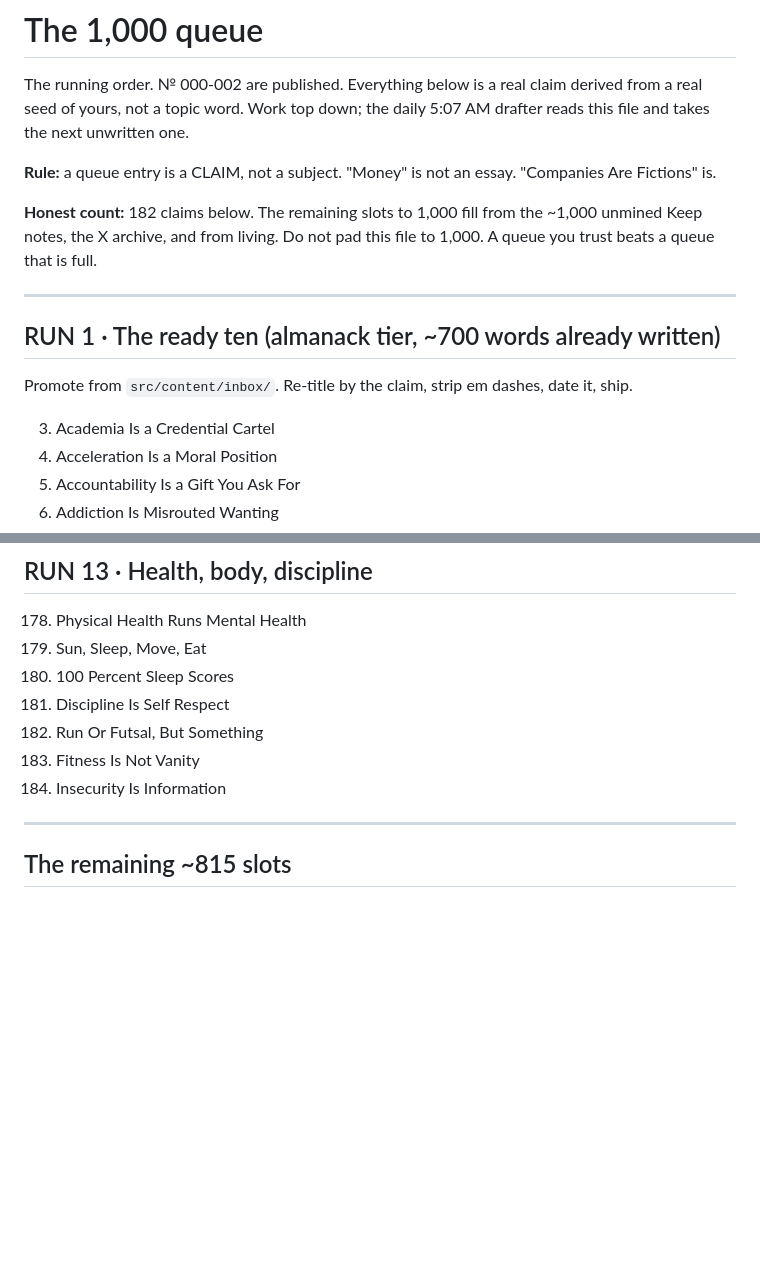
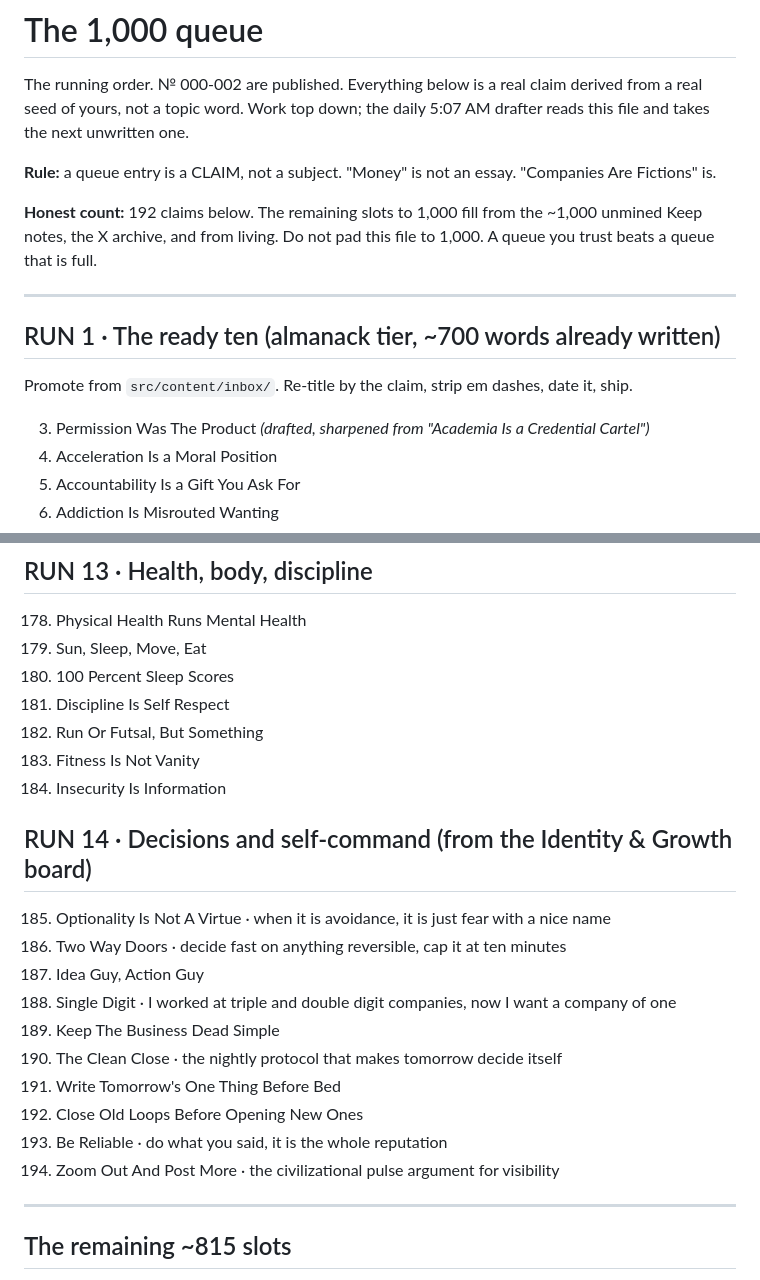
Before and after one commit to adamtpang/pangaea.blog, a Markdown page: ESSAYS-1000.md, 2 parts joined by grey strips. Rendered like a GitHub page; blank space fills up the shorter version.

Commit message:
queue: draft No. 003 "Permission Was The Product" + 10 new claims
Ran the daily drafter manually. No. 003 condensed from the inbox academia
essay; sharpened the claim from "Academia Is a Credential Cartel" since
permission, not credentialing, is what that piece is actually about.

Added RUN 14 (10 claims) from the Obsidian Identity & Growth board.
Queue now 192 claims. Post is draft:true.

Co-Authored-By: Claude Opus 4.8 <noreply@anthropic.com>

```diff
--- a/ESSAYS-1000.md
+++ b/ESSAYS-1000.md
@@ -7,7 +7,7 @@ derived from a real seed of yours, not a topic word. Work top down; the daily
 **Rule:** a queue entry is a CLAIM, not a subject. "Money" is not an essay.
 "Companies Are Fictions" is.
 
-**Honest count:** 182 claims below. The remaining slots to 1,000 fill from the
+**Honest count:** 192 claims below. The remaining slots to 1,000 fill from the
 ~1,000 unmined Keep notes, the X archive, and from living. Do not pad this file
 to 1,000. A queue you trust beats a queue that is full.
 
@@ -17,7 +17,7 @@ to 1,000. A queue you trust beats a queue that is full.
 
 Promote from `src/content/inbox/`. Re-title by the claim, strip em dashes, date it, ship.
 
-003. Academia Is a Credential Cartel
+003. Permission Was The Product *(drafted, sharpened from "Academia Is a Credential Cartel")*
 004. Acceleration Is a Moral Position
 005. Accountability Is a Gift You Ask For
 006. Addiction Is Misrouted Wanting
@@ -236,6 +236,19 @@ Promote from `src/content/inbox/`. Re-title by the claim, strip em dashes, date
 183. Fitness Is Not Vanity
 184. Insecurity Is Information
 
+## RUN 14 · Decisions and self-command (from the Identity & Growth board)
+
+185. Optionality Is Not A Virtue · when it is avoidance, it is just fear with a nice name
+186. Two Way Doors · decide fast on anything reversible, cap it at ten minutes
+187. Idea Guy, Action Guy
+188. Single Digit · I worked at triple and double digit companies, now I want a company of one
+189. Keep The Business Dead Simple
+190. The Clean Close · the nightly protocol that makes tomorrow decide itself
+191. Write Tomorrow's One Thing Before Bed
+192. Close Old Loops Before Opening New Ones
+193. Be Reliable · do what you said, it is the whole reputation
+194. Zoom Out And Post More · the civilizational pulse argument for visibility
+
 ---
 
 ## The remaining ~815 slots
```
Also changed, not shown: 1 other file.
